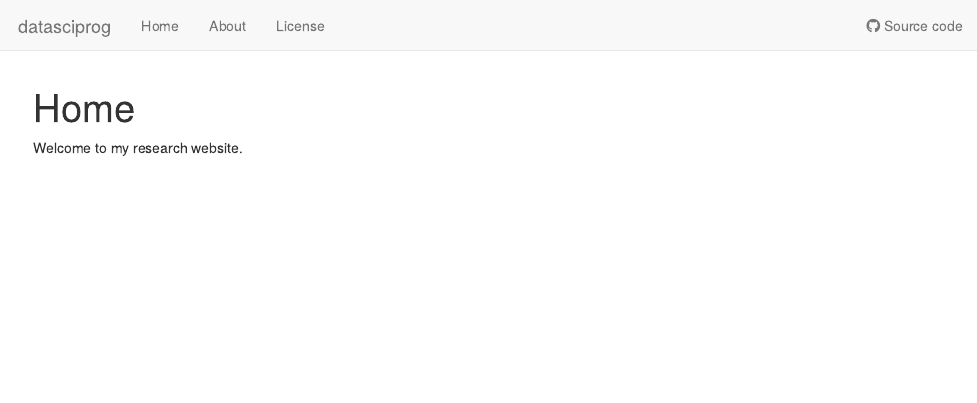
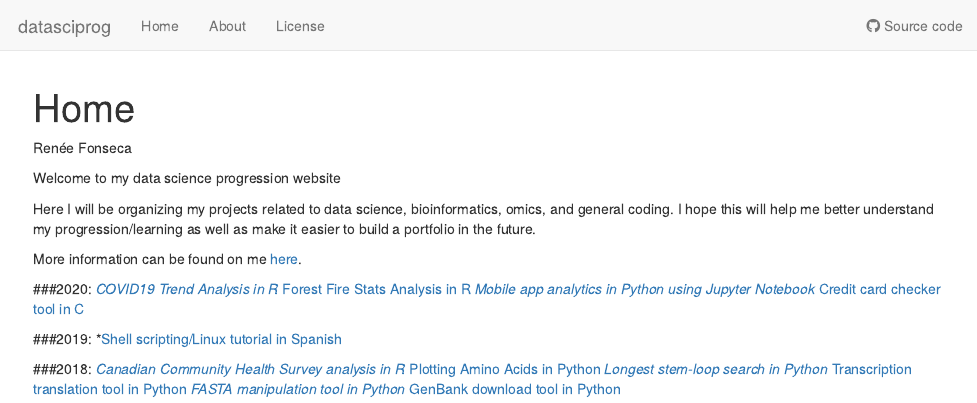
Before and after one commit to reneemf/datasciprog, an R Markdown document (analysis/index.Rmd): the page in a window 1100 px wide, from its top. Rendered offline with R 4.5, knitr and Pandoc, with nearby package versions; drawn as R Markdown's standard HTML page in place of the format the file asks for.

Commit message:
Publish Rmd files

```diff
--- a/analysis/index.Rmd
+++ b/analysis/index.Rmd
@@ -7,5 +7,27 @@ output:
 editor_options:
   chunk_output_type: console
 ---
+Renée Fonseca
 
-Welcome to my research website.
+Welcome to my data science progression website
+
+Here I will be organizing my projects related to data science, bioinformatics, omics, and general coding. I hope this will help me better understand my progression/learning as well as make it easier to build a portfolio in the future.
+
+More information can be found on me [here](https://linktr.ee/fonsecarenee).
+
+###2020:
+*[COVID19 Trend Analysis in R](COVID19Trends.html)
+*[Forest Fire Stats Analysis in R](forestfires.html)
+*[Mobile app analytics in Python using Jupyter Notebook](https://github.com/reneemf/Mobile_app_analytics)
+*[Credit card checker tool in C](https://github.com/reneemf/CC_checker)
+
+###2019:
+*[Shell scripting/Linux tutorial in Spanish](https://docs.google.com/document/d/1aMz3ULXUoUmgiThjdC92lNqQFYBPIBdRzzNw8cMn60g/edit)
+
+###2018:
+*[Canadian Community Health Survey analysis in R](https://github.com/reneemf/CCHS-analysis)
+*[Plotting Amino Acids in Python](https://github.com/reneemf/Plot-AminoAcids)
+*[Longest stem-loop search in Python](https://github.com/reneemf/DNA-RNA-stemloopsearch)
+*[Transcription translation tool in Python](https://github.com/reneemf/Transcription_translation)
+*[FASTA manipulation tool in Python](https://github.com/reneemf/FASTA-manipulation)
+*[GenBank download tool in Python](https://github.com/reneemf/GenBank-download)
```
Also changed, not shown: analysis/forestfires.Rmd (+1 -1 lines).
